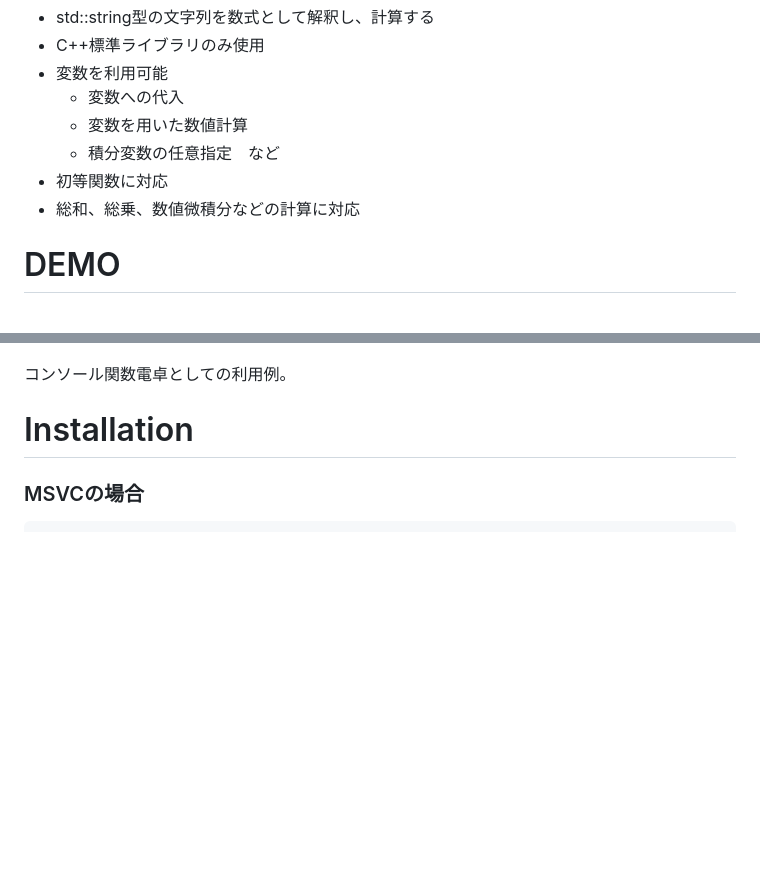
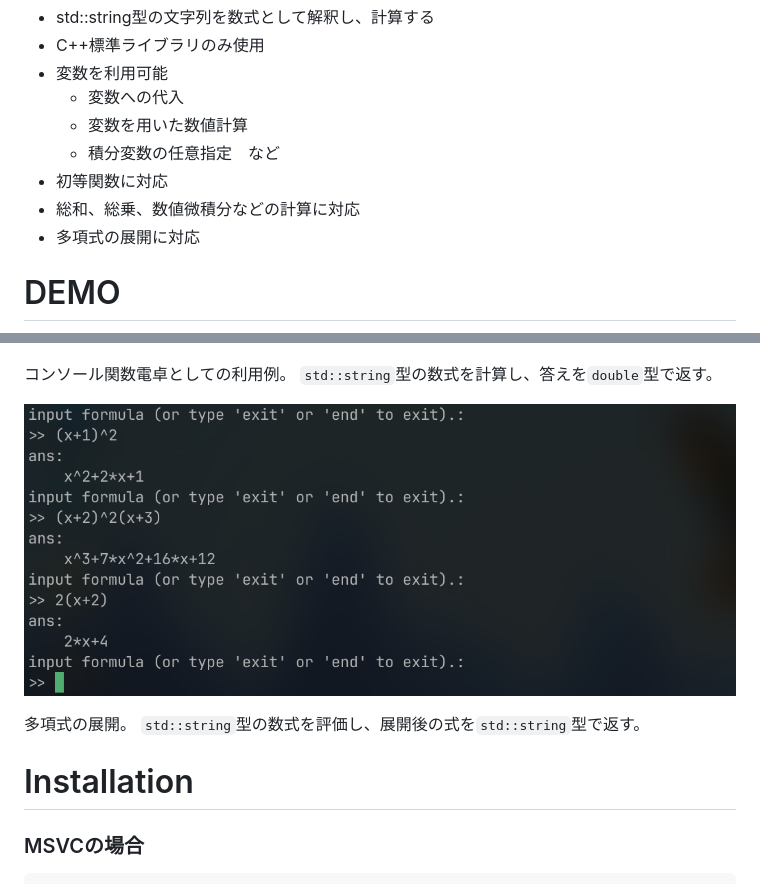
Before and after one commit to Takasaki-yamakitalab/SciCalc, a Markdown page: README.md, 2 parts joined by grey strips. GitHub-like rendering; pictures changed too: スクリーンショット_2026-05-20_212121.png (added); blank space fills up the shorter version.

```diff
--- a/README.md
+++ b/README.md
@@ -10,12 +10,19 @@
     - 積分変数の任意指定　など
 - 初等関数に対応
 - 総和、総乗、数値微積分などの計算に対応
+- 多項式の展開に対応
 
 # DEMO
 
 ![総和、三角関数について計算例が示されている](./スクリーンショット.png "計算例")
 
 コンソール関数電卓としての利用例。
+`std::string`型の数式を計算し、答えを`double`型で返す。
+
+![多項式の展開について計算例が示されている](./スクリーンショット_2026-05-20_212121.png "計算例")
+
+多項式の展開。
+`std::string`型の数式を評価し、展開後の式を`std::string`型で返す。
 
 # Installation
 
```
Also changed, not shown: other parts of README.md (+1 -1 lines).
